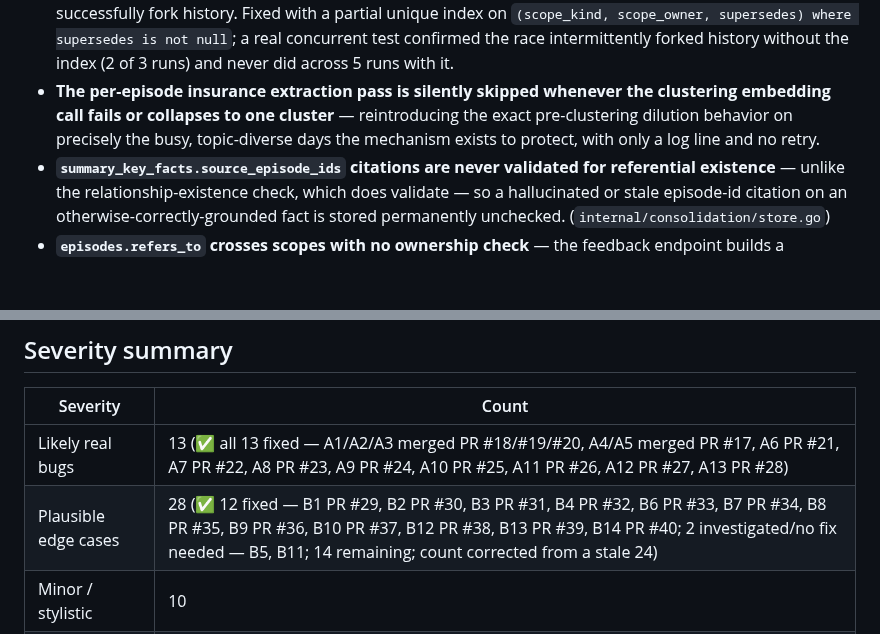
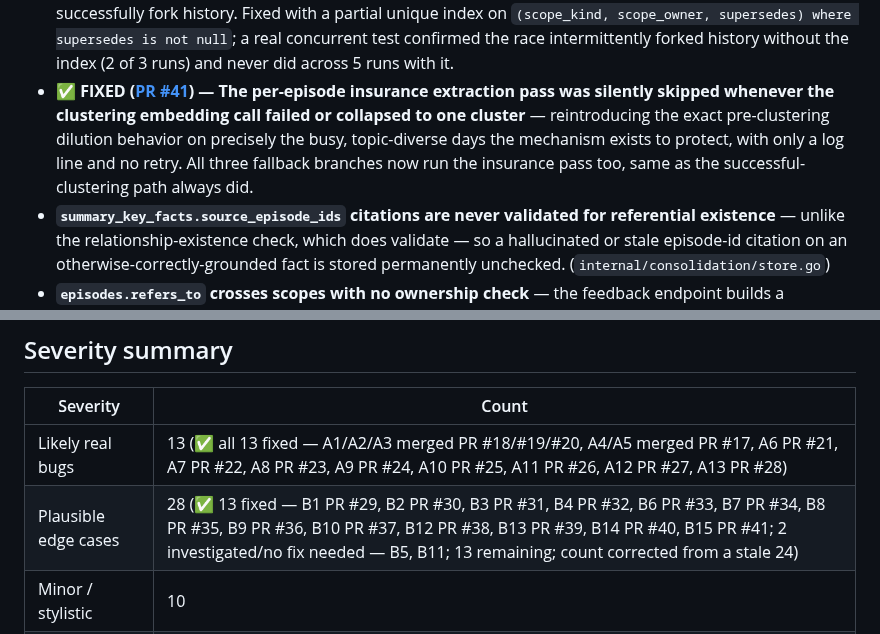
Before and after one commit to hupi-dev/hupi, a Markdown page: docs/CODEBASE_SURVEY_AND_REVIEW.md, 2 parts joined by grey strips. GitHub-like rendering; blank space fills up the shorter version.

Commit message:
review: mark finding B15 fixed (PR #41)
The per-episode insurance pass's clustering-fallback gap is now fixed
and merged as PR #41 - update the finding's own bullet and the
severity summary's fixed count (12 -> 13, 14 remaining -> 13).

Co-Authored-By: Claude Sonnet 5 <noreply@anthropic.com>

```diff
--- a/docs/CODEBASE_SURVEY_AND_REVIEW.md
+++ b/docs/CODEBASE_SURVEY_AND_REVIEW.md
@@ -434,7 +434,7 @@ behavior.
 - **✅ FIXED ([PR #38](https://github.com/hupi-dev/hupi/pull/38)) — Graph-walk relationship traversal had been measured three separate times to have no benefit on either public benchmark, yet remained enabled by default** and still ran (bounded cost) on every qualifying request, competing for the same fixed context budget that findings A4/A5 show is a real, recurring bottleneck. Default flipped to disabled (opt-in via `HUPI_ENABLE_RELATIONSHIP_GRAPH_WALK=true`) — the mechanism itself is untouched, only the default changed. Flagged in the PR as a default-behavior change worth extra maintainer attention, unlike the narrower bug fixes elsewhere in this series.
 - **✅ FIXED ([PR #39](https://github.com/hupi-dev/hupi/pull/39)) — A near-empty/punctuation-only query still paid the full embedding+search cost** and silently reduced to vector-only (keyword search's own gate requires at least one real token), with nothing in the result indicating keyword search didn't actually run for that turn. Fixed by adding a `hupi_keyword_search_skipped_no_terms_total` metric, incremented once per turn at the exact point the real cause (zero real tokens) is known.
 - **✅ FIXED ([PR #40](https://github.com/hupi-dev/hupi/pull/40)) — Correction fork race**: `Runner.Correct`'s "not already superseded" guard and its actual write were separate transactions with real work in between, and `summaries.supersedes` had no unique constraint — two concurrent corrections of the same target could both pass the guard and both successfully fork history. Fixed with a partial unique index on `(scope_kind, scope_owner, supersedes) where supersedes is not null`; a real concurrent test confirmed the race intermittently forked history without the index (2 of 3 runs) and never did across 5 runs with it.
-- **The per-episode insurance extraction pass is silently skipped whenever the clustering embedding call fails or collapses to one cluster** — reintroducing the exact pre-clustering dilution behavior on precisely the busy, topic-diverse days the mechanism exists to protect, with only a log line and no retry.
+- **✅ FIXED ([PR #41](https://github.com/hupi-dev/hupi/pull/41)) — The per-episode insurance extraction pass was silently skipped whenever the clustering embedding call failed or collapsed to one cluster** — reintroducing the exact pre-clustering dilution behavior on precisely the busy, topic-diverse days the mechanism exists to protect, with only a log line and no retry. All three fallback branches now run the insurance pass too, same as the successful-clustering path always did.
 - **`summary_key_facts.source_episode_ids` citations are never validated for referential existence** — unlike the relationship-existence check, which does validate — so a hallucinated or stale episode-id citation on an otherwise-correctly-grounded fact is stored permanently unchecked. (`internal/consolidation/store.go`)
 - **`episodes.refers_to` crosses scopes with no ownership check** — the feedback endpoint builds a feedback row pointing at any client-supplied episode id with no verification it belongs to the caller's own scope. Low practical exploitability (ids are high-entropy and unguessable, no content is read back through this path), but a real, unvalidated cross-scope reference that a future tool joining on `refers_to` could surface confusingly.
 - **`summary_key_facts` has no RLS and no scope columns of its own; four direct (non-join) query call sites rely entirely on caller-side sequencing** (verify the parent summary's scope first, then query facts by `summary_id`) with no independent enforcement — correct today, but structurally fragile and exactly the condition the schema's own comment warns future code against. Call sites: `internal/consolidation/contradiction.go:104`, `internal/consolidation/runner.go:430` (`CurrentContent`), `internal/hpmf/export.go:261`, `internal/rotate/rotate.go:408`.
@@ -504,7 +504,7 @@ just to pad the findings list:
 | Severity | Count |
 |---|---|
 | Likely real bugs | 13 (✅ all 13 fixed — A1/A2/A3 merged PR #18/#19/#20, A4/A5 merged PR #17, A6 PR #21, A7 PR #22, A8 PR #23, A9 PR #24, A10 PR #25, A11 PR #26, A12 PR #27, A13 PR #28) |
-| Plausible edge cases | 28 (✅ 12 fixed — B1 PR #29, B2 PR #30, B3 PR #31, B4 PR #32, B6 PR #33, B7 PR #34, B8 PR #35, B9 PR #36, B10 PR #37, B12 PR #38, B13 PR #39, B14 PR #40; 2 investigated/no fix needed — B5, B11; 14 remaining; count corrected from a stale 24) |
+| Plausible edge cases | 28 (✅ 13 fixed — B1 PR #29, B2 PR #30, B3 PR #31, B4 PR #32, B6 PR #33, B7 PR #34, B8 PR #35, B9 PR #36, B10 PR #37, B12 PR #38, B13 PR #39, B14 PR #40, B15 PR #41; 2 investigated/no fix needed — B5, B11; 13 remaining; count corrected from a stale 24) |
 | Minor / stylistic | 10 |
 | Confirmed clean | 7 areas |
 
```
